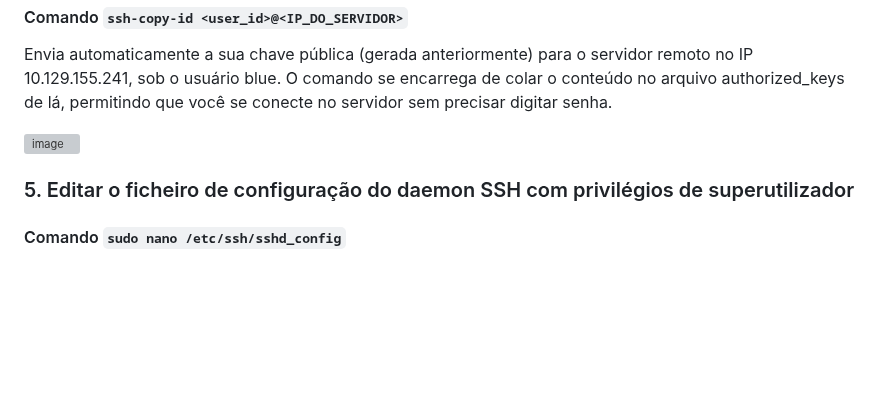
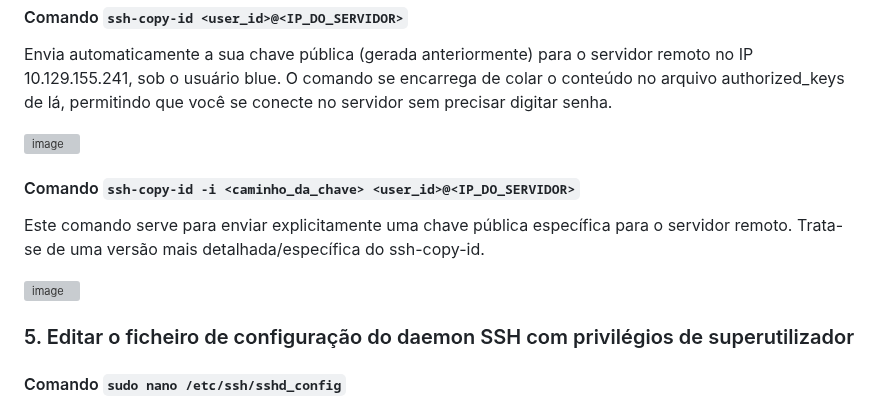
Before and after one commit to lablu3s/Portfolio, a Markdown page: Mod 5_Linux e Cibersegurança /Lab4 /Relatório_4.md, the part around one of its changes. GitHub-like rendering; blank space fills up the shorter version; grey boxes are pictures that could not be loaded.

```diff
--- a/Mod 5_Linux e Cibersegurança /Lab4 /Relatório_4.md
+++ b/Mod 5_Linux e Cibersegurança /Lab4 /Relatório_4.md
@@ -57,6 +57,12 @@ Envia automaticamente a sua chave pública (gerada anteriormente) para o servido
 
 <img width="898" height="444" alt="image" src="https://github.com/user-attachments/assets/a9f7bfc8-0474-42bc-b777-e17b906e9d4e" />
 
+#### Comando `ssh-copy-id -i <caminho_da_chave> <user_id>@<IP_DO_SERVIDOR>`
+
+Este comando serve para enviar explicitamente uma chave pública específica para o servidor remoto. Trata-se de uma versão mais detalhada/específica do ssh-copy-id.
+
+<img width="981" height="378" alt="image" src="https://github.com/user-attachments/assets/d21ead00-2aba-4289-a8ee-822a338add07" />
+
 ### 5. Editar o ficheiro de configuração do daemon SSH com privilégios de superutilizador
 
 #### Comando `sudo nano /etc/ssh/sshd_config`
```
Also changed, not shown: other parts of Mod 5_Linux e Cibersegurança /Lab4 /Relatório_4.md (+1 -13 lines).
